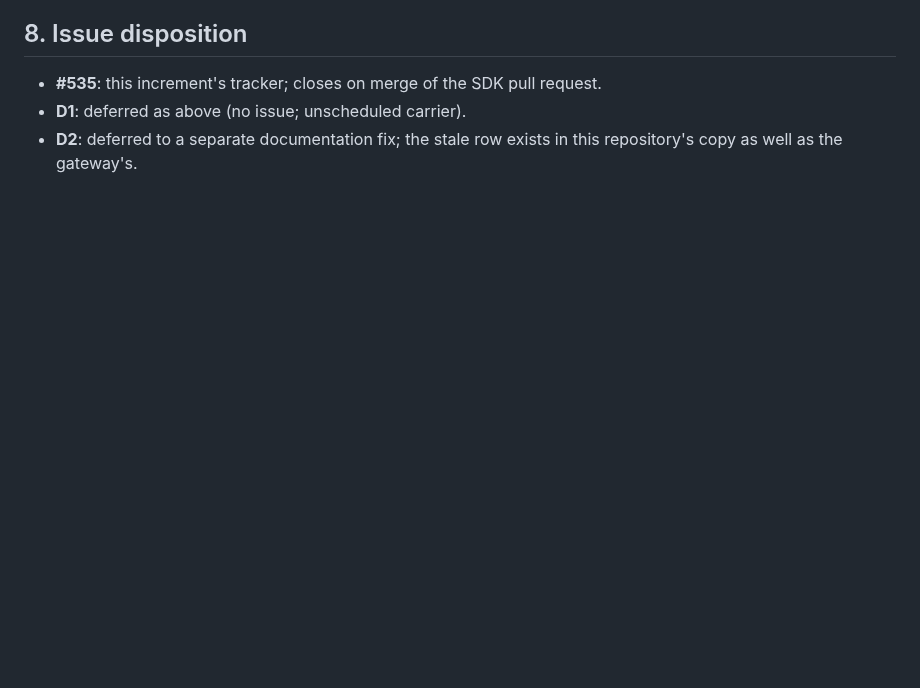
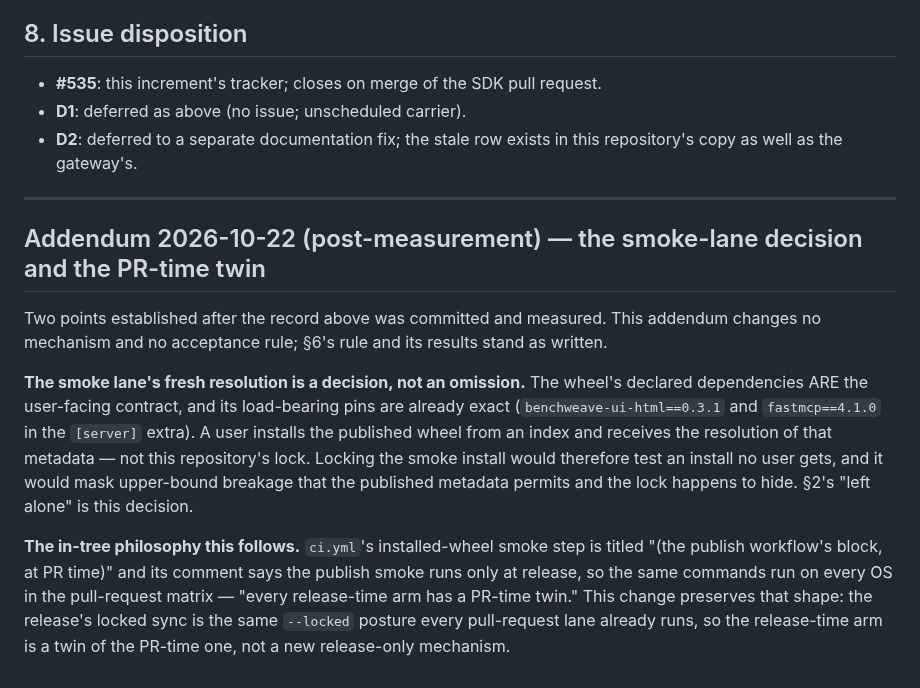
Before and after one commit to madeinoz67/benchweave-sdk, a Markdown page: .claude/deep-review/2026-10-22-issue535-publish-lane-locked.md, the part around the change. GitHub-like rendering; blank space fills up the shorter version.

Commit message:
docs(design): #535 addendum — smoke-lane decision and the PR-time twin
Post-measurement addendum only; the pre-committed acceptance rule and its
results are unchanged. Records that the smoke lanes' fresh resolution is a
decision (declared wheel dependencies are the user-facing contract, the
load-bearing pins are already exact, and locking would mask upper-bound
breakage), and cites ci.yml's in-tree rule that every release-time arm has a
pull-request-time twin.

```diff
--- a/.claude/deep-review/2026-10-22-issue535-publish-lane-locked.md
+++ b/.claude/deep-review/2026-10-22-issue535-publish-lane-locked.md
@@ -185,3 +185,25 @@ setup now refuses where it used to silently re-resolve.
 - **D1**: deferred as above (no issue; unscheduled carrier).
 - **D2**: deferred to a separate documentation fix; the stale row exists in this
   repository's copy as well as the gateway's.
+
+---
+
+## Addendum 2026-10-22 (post-measurement) — the smoke-lane decision and the PR-time twin
+
+Two points established after the record above was committed and measured. This addendum
+changes no mechanism and no acceptance rule; §6's rule and its results stand as written.
+
+**The smoke lane's fresh resolution is a decision, not an omission.** The wheel's declared
+dependencies ARE the user-facing contract, and its load-bearing pins are already exact
+(`benchweave-ui-html==0.3.1` and `fastmcp==4.1.0` in the `[server]` extra). A user installs
+the published wheel from an index and receives the resolution of that metadata — not this
+repository's lock. Locking the smoke install would therefore test an install no user gets,
+and it would mask upper-bound breakage that the published metadata permits and the lock
+happens to hide. §2's "left alone" is this decision.
+
+**The in-tree philosophy this follows.** `ci.yml`'s installed-wheel smoke step is titled
+"(the publish workflow's block, at PR time)" and its comment says the publish smoke runs
+only at release, so the same commands run on every OS in the pull-request matrix — "every
+release-time arm has a PR-time twin." This change preserves that shape: the release's
+locked sync is the same `--locked` posture every pull-request lane already runs, so the
+release-time arm is a twin of the PR-time one, not a new release-only mechanism.
```
